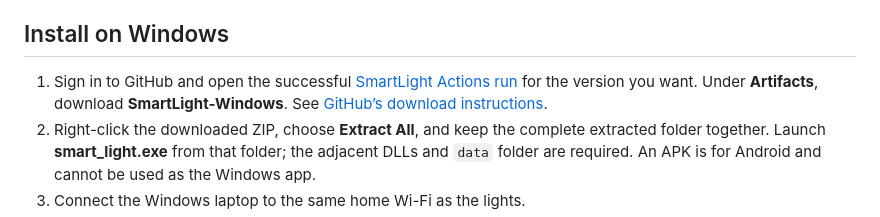
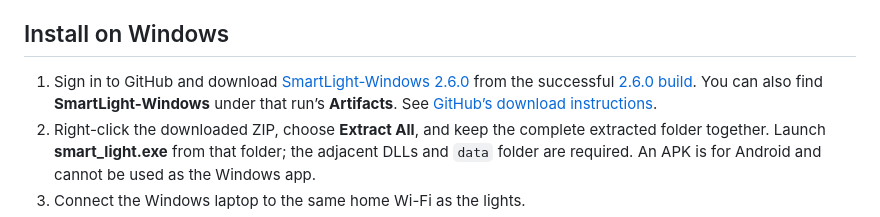
Before and after one commit to Aditya-1209/SmartLight, a Markdown page: README.md, the part around the change. Drawn GitHub-style.

Commit message:
docs: link verified Windows 2.6.0 download

```diff
--- a/README.md
+++ b/README.md
@@ -62,7 +62,7 @@ Open **Add your lights**. The [setup guide](LOCAL_SETUP.md) covers Tapo credenti
 
 ## Install on Windows
 
-1. Sign in to GitHub and open the successful [SmartLight Actions run](https://github.com/Aditya-1209/SmartLight/actions) for the version you want. Under **Artifacts**, download **SmartLight-Windows**. See [GitHub’s download instructions](https://docs.github.com/en/actions/how-tos/manage-workflow-runs/download-workflow-artifacts).
+1. Sign in to GitHub and download [SmartLight-Windows 2.6.0](https://github.com/Aditya-1209/SmartLight/actions/runs/36981421137/artifacts/11215687025) from the successful [2.6.0 build](https://github.com/Aditya-1209/SmartLight/actions/runs/36981421137). You can also find **SmartLight-Windows** under that run’s **Artifacts**. See [GitHub’s download instructions](https://docs.github.com/en/actions/how-tos/manage-workflow-runs/download-workflow-artifacts).
 2. Right-click the downloaded ZIP, choose **Extract All**, and keep the complete extracted folder together. Launch **smart_light.exe** from that folder; the adjacent DLLs and `data` folder are required. An APK is for Android and cannot be used as the Windows app.
 3. Connect the Windows laptop to the same home Wi-Fi as the lights.
 4. On your working phone or Mac, open **Settings → Use lights on another device → Send setup**. Choose a transfer password of at least 12 characters and select **Create encrypted code**, then **Copy encrypted code**.
```
Also changed, not shown: VALIDATION.md (+3 -1 lines).
